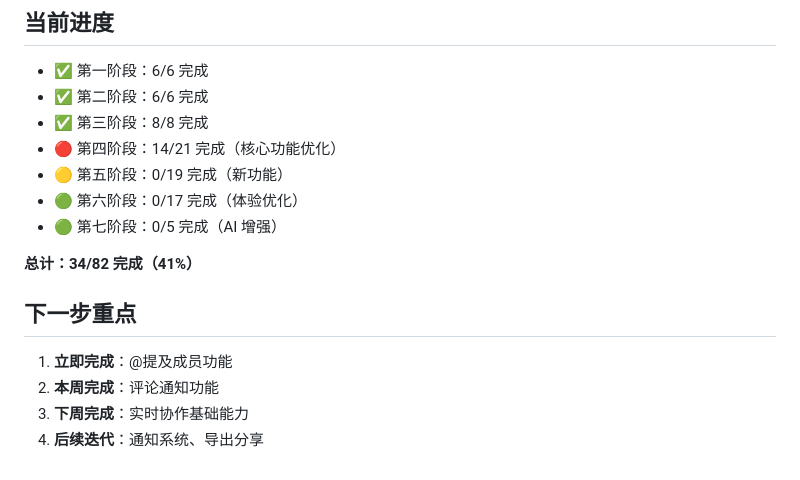
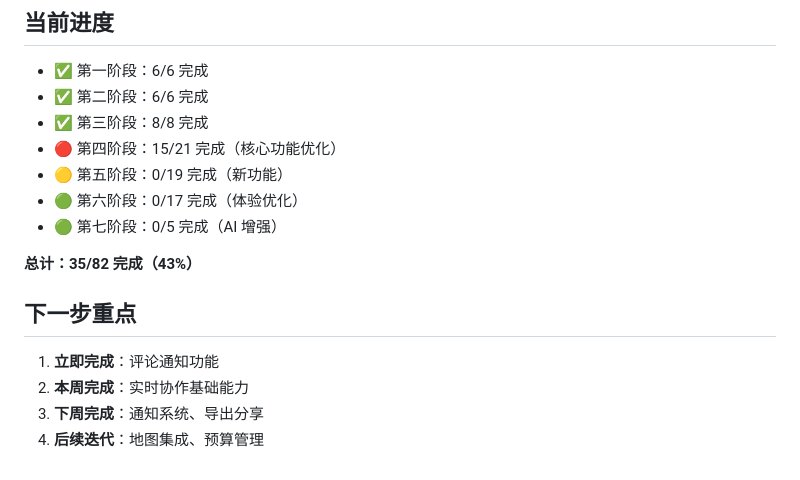
Before and after one commit to FenGsHt/travel-together, a Markdown page: TODO.md, the part around one of its changes. GitHub-like rendering.

Commit message:
docs: 更新任务进度至 43%

```diff
--- a/TODO.md
+++ b/TODO.md
@@ -133,16 +133,16 @@
 - ✅ 第一阶段：6/6 完成
 - ✅ 第二阶段：6/6 完成
 - ✅ 第三阶段：8/8 完成
-- 🔴 第四阶段：14/21 完成（核心功能优化）
+- 🔴 第四阶段：15/21 完成（核心功能优化）
 - 🟡 第五阶段：0/19 完成（新功能）
 - 🟢 第六阶段：0/17 完成（体验优化）
 - 🟢 第七阶段：0/5 完成（AI 增强）
 
-**总计：34/82 完成（41%）**
+**总计：35/82 完成（43%）**
 
 ## 下一步重点
 
-1. **立即完成**：@提及成员功能
-2. **本周完成**：评论通知功能
-3. **下周完成**：实时协作基础能力
-4. **后续迭代**：通知系统、导出分享
+1. **立即完成**：评论通知功能
+2. **本周完成**：实时协作基础能力
+3. **下周完成**：通知系统、导出分享
+4. **后续迭代**：地图集成、预算管理
```
Also changed, not shown: other parts of TODO.md (+1 -1 lines).
